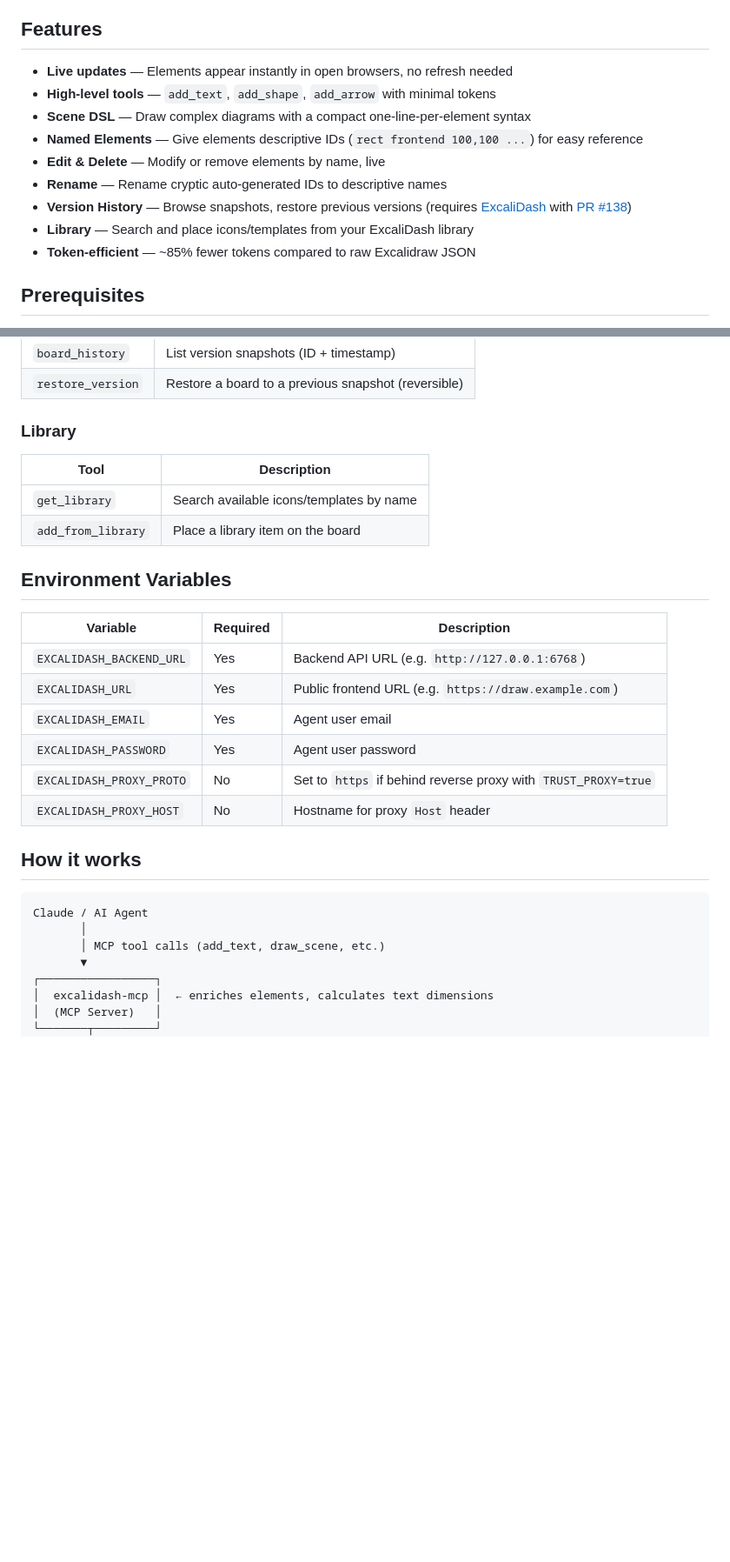
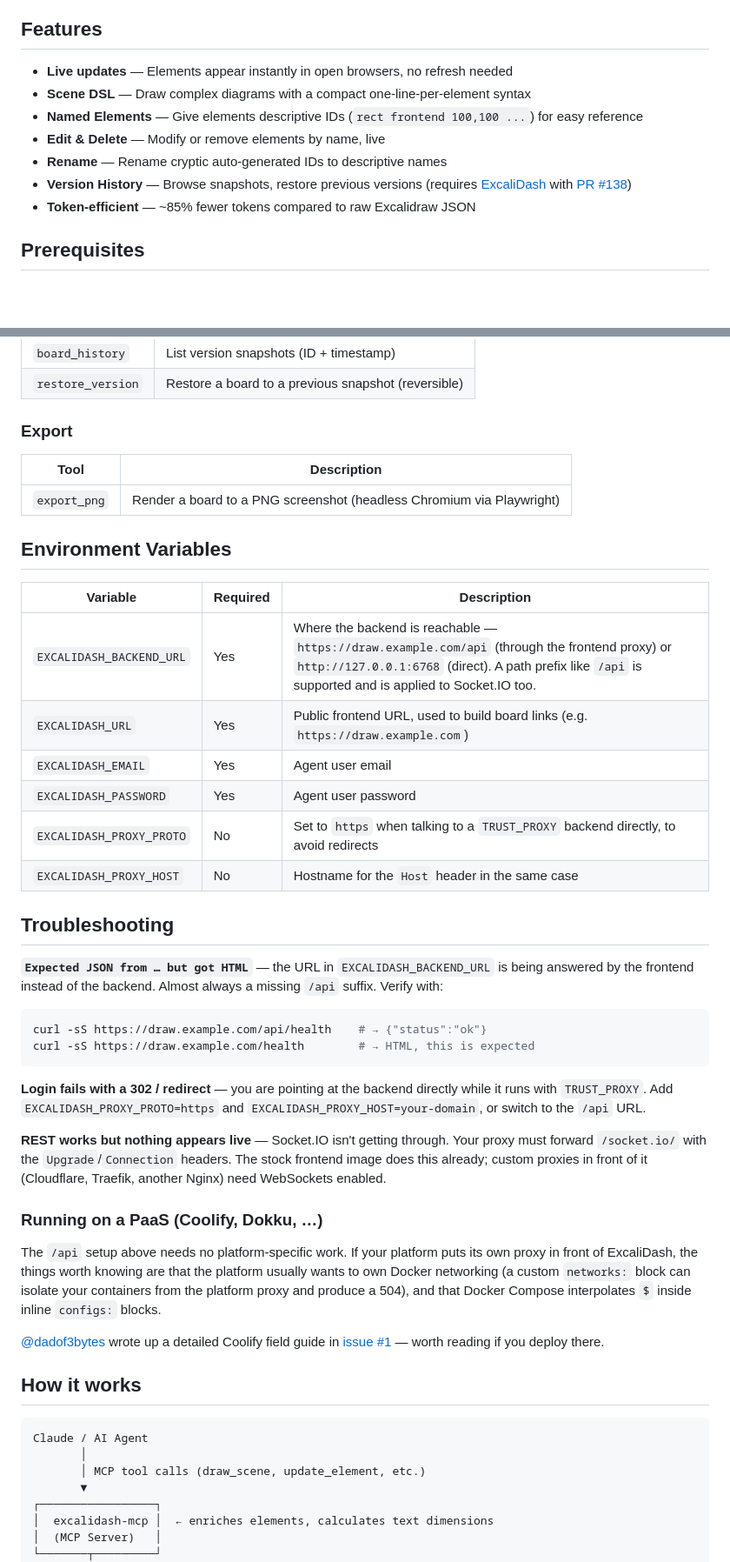
Before and after one commit to davifernan/excalidash-mcp, a Markdown page: README.md, 2 parts joined by grey strips. Shown at 87% size. Rendered like a GitHub page; blank space fills up the shorter version.

````diff
--- a/README.md
+++ b/README.md
@@ -7,13 +7,11 @@ https://github.com/user-attachments/assets/placeholder-demo.mp4
 ## Features
 
 - **Live updates** — Elements appear instantly in open browsers, no refresh needed
-- **High-level tools** — `add_text`, `add_shape`, `add_arrow` with minimal tokens
 - **Scene DSL** — Draw complex diagrams with a compact one-line-per-element syntax
 - **Named Elements** — Give elements descriptive IDs (`rect frontend 100,100 ...`) for easy reference
 - **Edit & Delete** — Modify or remove elements by name, live
 - **Rename** — Rename cryptic auto-generated IDs to descriptive names
 - **Version History** — Browse snapshots, restore previous versions (requires [ExcaliDash](https://github.com/ZimengXiong/ExcaliDash) with [PR #138](https://github.com/ZimengXiong/ExcaliDash/pull/138))
-- **Library** — Search and place icons/templates from your ExcaliDash library
 - **Token-efficient** — ~85% fewer tokens compared to raw Excalidraw JSON
 
 ## Prerequisites
@@ -204,30 +177,58 @@ Requires [ExcaliDash](https://github.com/ZimengXiong/ExcaliDash) with [PR #138](
 | `board_history` | List version snapshots (ID + timestamp) |
 | `restore_version` | Restore a board to a previous snapshot (reversible) |
 
-### Library
+### Export
 
 | Tool | Description |
 |------|-------------|
-| `get_library` | Search available icons/templates by name |
-| `add_from_library` | Place a library item on the board |
+| `export_png` | Render a board to a PNG screenshot (headless Chromium via Playwright) |
 
 ## Environment Variables
 
 | Variable | Required | Description |
 |----------|----------|-------------|
-| `EXCALIDASH_BACKEND_URL` | Yes | Backend API URL (e.g. `http://127.0.0.1:6768`) |
-| `EXCALIDASH_URL` | Yes | Public frontend URL (e.g. `https://draw.example.com`) |
+| `EXCALIDASH_BACKEND_URL` | Yes | Where the backend is reachable — `https://draw.example.com/api` (through the frontend proxy) or `http://127.0.0.1:6768` (direct). A path prefix like `/api` is supported and is applied to Socket.IO too. |
+| `EXCALIDASH_URL` | Yes | Public frontend URL, used to build board links (e.g. `https://draw.example.com`) |
 | `EXCALIDASH_EMAIL` | Yes | Agent user email |
 | `EXCALIDASH_PASSWORD` | Yes | Agent user password |
-| `EXCALIDASH_PROXY_PROTO` | No | Set to `https` if behind reverse proxy with `TRUST_PROXY=true` |
-| `EXCALIDASH_PROXY_HOST` | No | Hostname for proxy `Host` header |
+| `EXCALIDASH_PROXY_PROTO` | No | Set to `https` when talking to a `TRUST_PROXY` backend directly, to avoid redirects |
+| `EXCALIDASH_PROXY_HOST` | No | Hostname for the `Host` header in the same case |
+
+## Troubleshooting
+
+**`Expected JSON from … but got HTML`** — the URL in `EXCALIDASH_BACKEND_URL` is being answered by
+the frontend instead of the backend. Almost always a missing `/api` suffix. Verify with:
+
+```bash
+curl -sS https://draw.example.com/api/health    # → {"status":"ok"}
+curl -sS https://draw.example.com/health        # → HTML, this is expected
+```
+
+**Login fails with a 302 / redirect** — you are pointing at the backend directly while it runs with
+`TRUST_PROXY`. Add `EXCALIDASH_PROXY_PROTO=https` and `EXCALIDASH_PROXY_HOST=your-domain`, or switch
+to the `/api` URL.
+
+**REST works but nothing appears live** — Socket.IO isn't getting through. Your proxy must forward
+`/socket.io/` with the `Upgrade`/`Connection` headers. The stock frontend image does this already;
+custom proxies in front of it (Cloudflare, Traefik, another Nginx) need WebSockets enabled.
+
+### Running on a PaaS (Coolify, Dokku, …)
+
+The `/api` setup above needs no platform-specific work. If your platform puts its own proxy in front
+of ExcaliDash, the things worth knowing are that the platform usually wants to own Docker networking
+(a custom `networks:` block can isolate your containers from the platform proxy and produce a 504),
+and that Docker Compose interpolates `$` inside inline `configs:` blocks.
+
+[@dadof3bytes](https://github.com/dadof3bytes) wrote up a detailed Coolify field guide in
+[issue #1](https://github.com/davifernan/excalidash-mcp/issues/1) — worth reading if you deploy
+there.
 
 ## How it works
 
 ```
 Claude / AI Agent
        │
-       │ MCP tool calls (add_text, draw_scene, etc.)
+       │ MCP tool calls (draw_scene, update_element, etc.)
        ▼
 ┌─────────────────┐
 │  excalidash-mcp │  ← enriches elements, calculates text dimensions
````
Also changed, not shown: other parts of README.md (+38 -63 lines).
